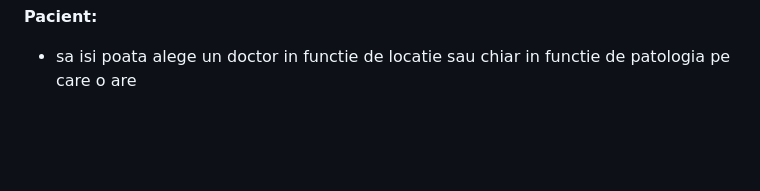
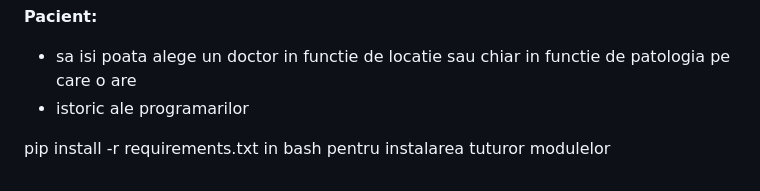
Before and after one commit to georgeghidiu/medicalAPPforGit, a Markdown page: README.md, the part around the change. Rendered like a GitHub page; blank space fills up the shorter version.

Commit message:
last update

```diff
--- a/README.md
+++ b/README.md
@@ -69,3 +69,6 @@ Sa poata anula o zi intreaga cu un singur mesaj de grup pentru pacientii din ace
 
 **Pacient:**
  - sa isi poata alege un doctor in functie de locatie sau chiar in functie de patologia pe care o are
+ - istoric ale programarilor
+
+pip install -r requirements.txt in bash pentru instalarea tuturor modulelor
```
